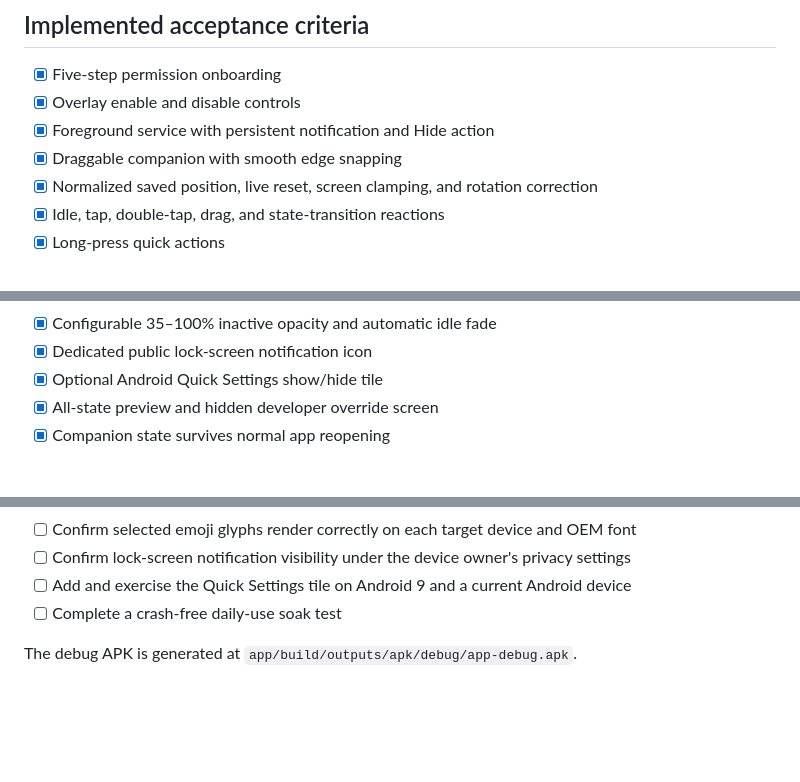
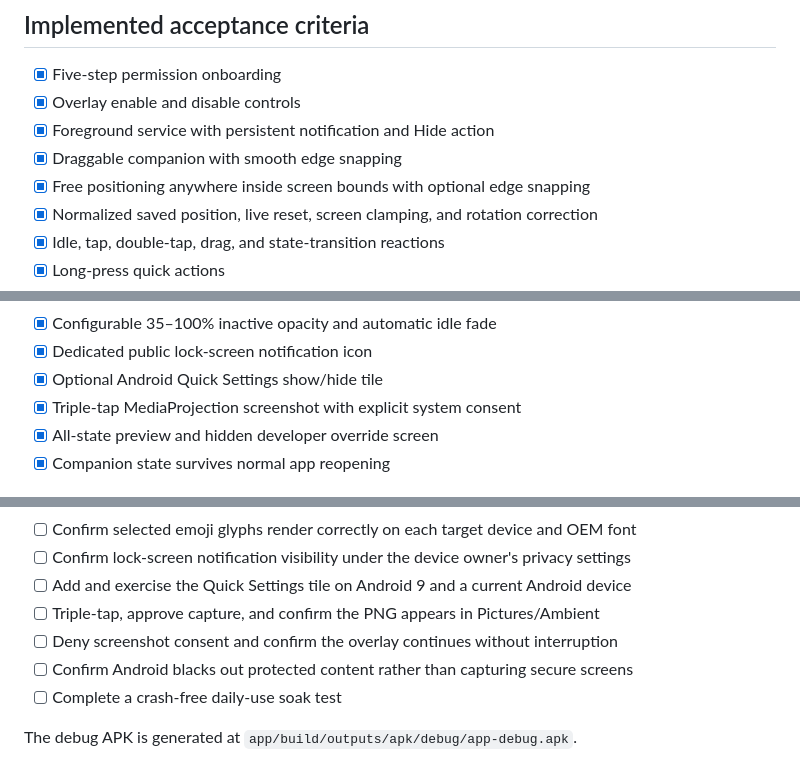
Before and after one commit to rupak-at/companion, a Markdown page: V1_ACCEPTANCE.md, 3 parts joined by grey strips. Drawn GitHub-style; blank space fills up the shorter version.

```diff
--- a/V1_ACCEPTANCE.md
+++ b/V1_ACCEPTANCE.md
@@ -18,6 +18,7 @@ fallback behavior, supported-state coverage, and non-repeating message selection
 - [x] Overlay enable and disable controls
 - [x] Foreground service with persistent notification and Hide action
 - [x] Draggable companion with smooth edge snapping
+- [x] Free positioning anywhere inside screen bounds with optional edge snapping
 - [x] Normalized saved position, live reset, screen clamping, and rotation correction
 - [x] Idle, tap, double-tap, drag, and state-transition reactions
 - [x] Long-press quick actions
@@ -37,6 +38,7 @@ fallback behavior, supported-state coverage, and non-repeating message selection
 - [x] Configurable 35–100% inactive opacity and automatic idle fade
 - [x] Dedicated public lock-screen notification icon
 - [x] Optional Android Quick Settings show/hide tile
+- [x] Triple-tap MediaProjection screenshot with explicit system consent
 - [x] All-state preview and hidden developer override screen
 - [x] Companion state survives normal app reopening
 
@@ -61,6 +63,9 @@ cannot be certified by JVM tests or static lint alone.
 - [ ] Confirm selected emoji glyphs render correctly on each target device and OEM font
 - [ ] Confirm lock-screen notification visibility under the device owner's privacy settings
 - [ ] Add and exercise the Quick Settings tile on Android 9 and a current Android device
+- [ ] Triple-tap, approve capture, and confirm the PNG appears in Pictures/Ambient
+- [ ] Deny screenshot consent and confirm the overlay continues without interruption
+- [ ] Confirm Android blacks out protected content rather than capturing secure screens
 - [ ] Complete a crash-free daily-use soak test
 
 The debug APK is generated at `app/build/outputs/apk/debug/app-debug.apk`.
```
Also changed, not shown: README.md (+7 -1 lines).
